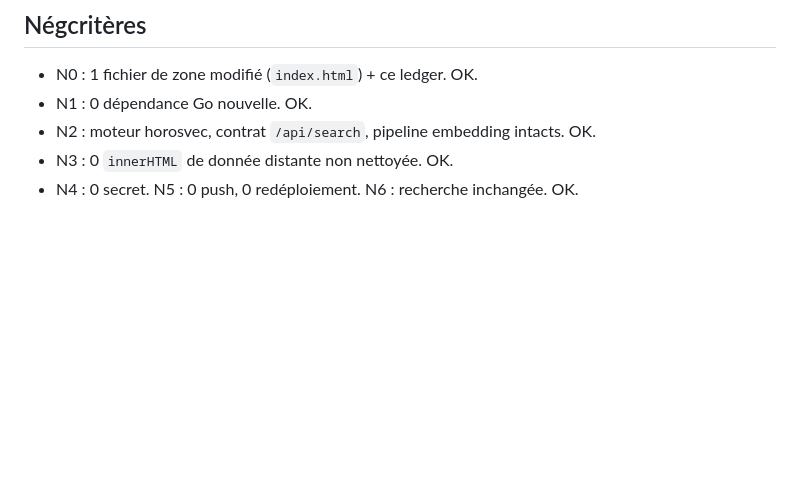
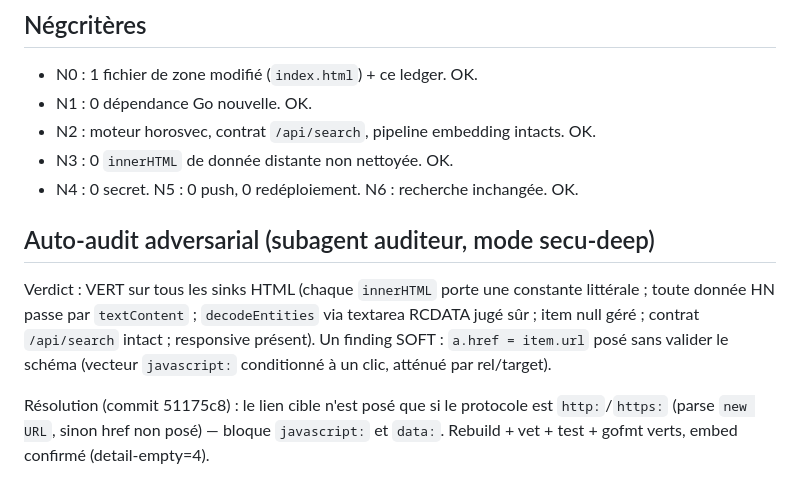
Before and after one commit to hazyhaar/horosvec-bench, a Markdown page: audits/2026-07-10_demo_ui_twopanel.md, the part around the change. Rendered like a GitHub page; blank space fills up the shorter version.

Commit message:
docs(hnbook-serve): consigne le verdict d'audit et la résolution du finding

```diff
--- a/audits/2026-07-10_demo_ui_twopanel.md
+++ b/audits/2026-07-10_demo_ui_twopanel.md
@@ -90,3 +90,15 @@ La nouvelle page est bien embarquée via `//go:embed index.html`.
 - N2 : moteur horosvec, contrat `/api/search`, pipeline embedding intacts. OK.
 - N3 : 0 `innerHTML` de donnée distante non nettoyée. OK.
 - N4 : 0 secret. N5 : 0 push, 0 redéploiement. N6 : recherche inchangée. OK.
+
+## Auto-audit adversarial (subagent auditeur, mode secu-deep)
+
+Verdict : VERT sur tous les sinks HTML (chaque `innerHTML` porte une constante
+littérale ; toute donnée HN passe par `textContent` ; `decodeEntities` via
+textarea RCDATA jugé sûr ; item null géré ; contrat `/api/search` intact ;
+responsive présent). Un finding SOFT : `a.href = item.url` posé sans valider le
+schéma (vecteur `javascript:` conditionné à un clic, atténué par rel/target).
+
+Résolution (commit 51175c8) : le lien cible n'est posé que si le protocole est
+`http:`/`https:` (parse `new URL`, sinon href non posé) — bloque `javascript:`
+et `data:`. Rebuild + vet + test + gofmt verts, embed confirmé (detail-empty=4).
```
